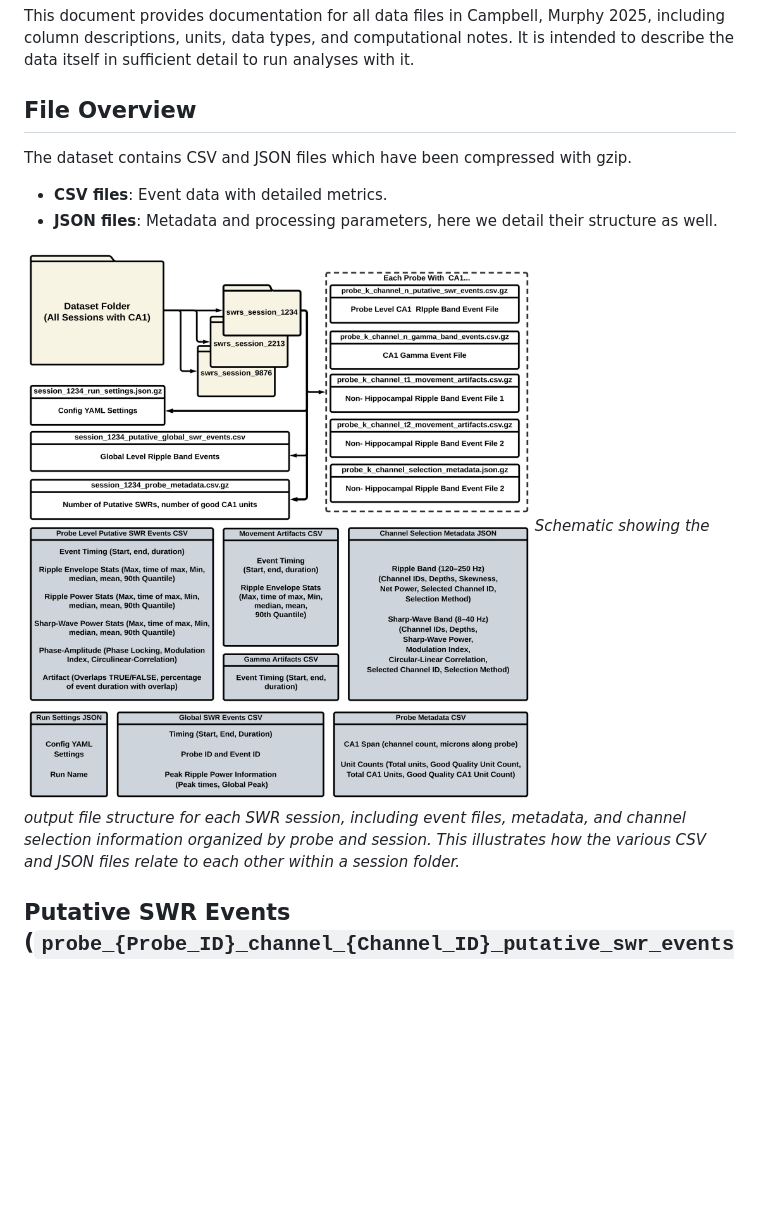
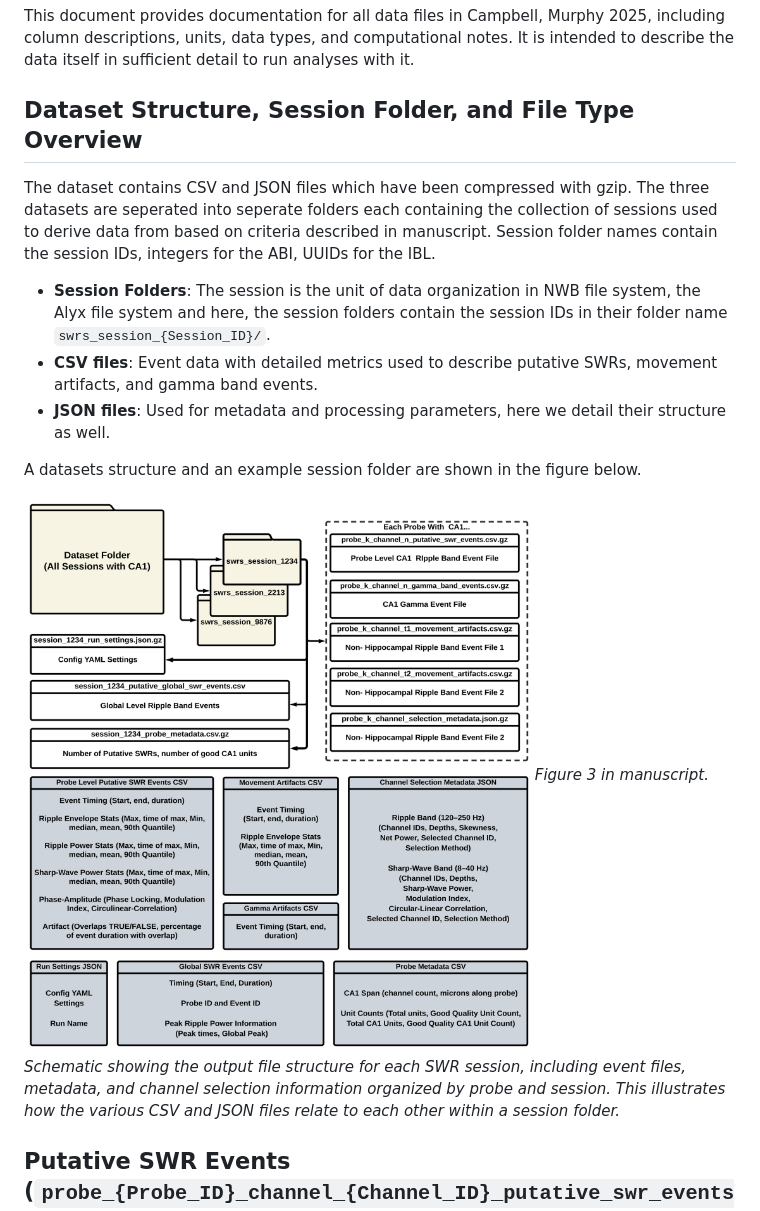
Before and after one commit to AngCamp/CampbellMurphy2024, a Markdown page: Data_Usage/DATA_DOCUMENTATION.md, the part around the change. GitHub-like rendering; blank space fills up the shorter version.

Commit message:
Revise dataset documentation for clarity and detail
Updated the dataset documentation to include detailed descriptions of dataset structure, session folders, and file types. Improved clarity on CSV and JSON file usage and added a schematic figure reference.

```diff
--- a/Data_Usage/DATA_DOCUMENTATION.md
+++ b/Data_Usage/DATA_DOCUMENTATION.md
@@ -2,14 +2,18 @@
 
 This document provides documentation for all data files in Campbell, Murphy 2025, including column descriptions, units, data types, and computational notes. It is intended to describe the data itself in sufficient detail to run analyses with it.
 
-## File Overview
+## Dataset Structure, Session Folder, and File Type Overview
 
-The dataset contains CSV and JSON files which have been compressed with gzip.
-- **CSV files**: Event data with detailed metrics.
-- **JSON files**: Metadata and processing parameters, here we detail their structure as well.
+The dataset contains CSV and JSON files which have been compressed with gzip.  The three datasets are seperated into seperate folders each containing the collection of sessions used to derive data from based on criteria described in manuscript.  Session folder names contain the session IDs, integers for the ABI, UUIDs for the IBL.
+
+- **Session Folders**: The session is the unit of data organization in NWB file system, the Alyx file system and here, the session folders contain the session IDs in their folder name `swrs_session_{Session_ID}/`.
+- **CSV files**: Event data with detailed metrics used to describe putative SWRs, movement artifacts, and gamma band events.
+- **JSON files**: Used for metadata and processing parameters, here we detail their structure as well.
+
+A datasets structure and an example session folder are shown in the figure below.
 
 ![Session File Structure](../RepoImages/Figure_3_revision2_withabackground.png)
-*Schematic showing the output file structure for each SWR session, including event files, metadata, and channel selection information organized by probe and session. This illustrates how the various CSV and JSON files relate to each other within a session folder.*
+*Figure 3 in manuscript.  Schematic showing the output file structure for each SWR session, including event files, metadata, and channel selection information organized by probe and session. This illustrates how the various CSV and JSON files relate to each other within a session folder.*
 
 ## Putative SWR Events (`probe_{Probe_ID}_channel_{Channel_ID}_putative_swr_events.csv.gz`)
 
```
